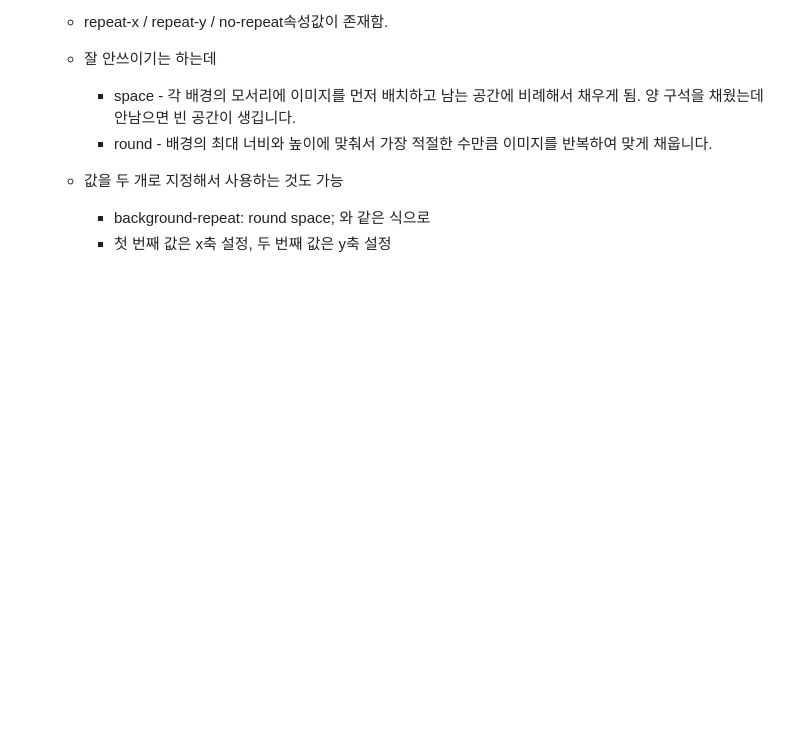
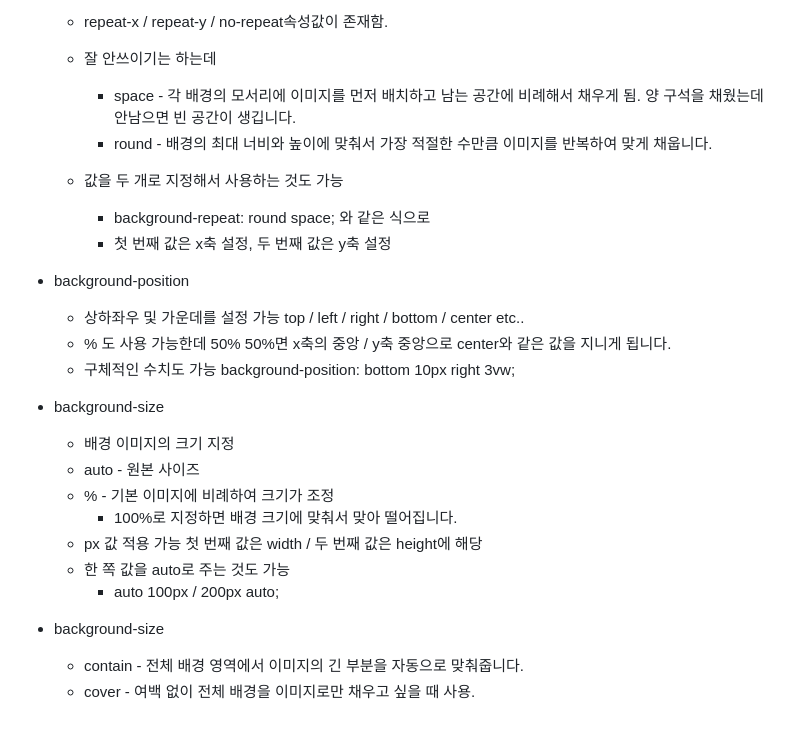
Before and after one commit to maybeags/korit_3_html, a Markdown page: learning_log/20250408.md, the part around the change. Rendered like a GitHub page; blank space fills up the shorter version.

Commit message:
before lunch

```diff
--- a/learning_log/20250408.md
+++ b/learning_log/20250408.md
@@ -246,3 +246,22 @@ div {
   - 값을 두 개로 지정해서 사용하는 것도 가능
     - background-repeat: round space; 와 같은 식으로
     - 첫 번째 값은 x축 설정, 두 번째 값은 y축 설정
+
+- background-position
+  - 상하좌우 및 가운데를 설정 가능 top / left / right / bottom / center etc..
+  - % 도 사용 가능한데 50% 50%면 x축의 중앙 / y축 중앙으로 center와 같은 값을 지니게 됩니다.
+  - 구체적인 수치도 가능
+  background-position: bottom 10px right 3vw;
+
+- background-size
+  - 배경 이미지의 크기 지정
+  - auto - 원본 사이즈
+  - % - 기본 이미지에 비례하여 크기가 조정
+    - 100%로 지정하면 배경 크기에 맞춰서 맞아 떨어집니다.
+  - px 값 적용 가능 첫 번째 값은 width / 두 번째 값은 height에 해당
+  - 한 쪽 값을 auto로 주는 것도 가능
+    - auto 100px / 200px auto;
+
+- background-size
+  - contain - 전체 배경 영역에서 이미지의 긴 부분을 자동으로 맞춰줍니다.
+  - cover - 여백 없이 전체 배경을 이미지로만 채우고 싶을 때 사용.
```
